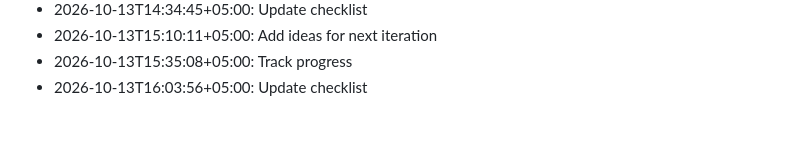
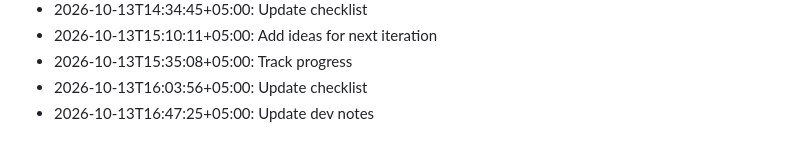
Before and after one commit to ulacoder/veya-ai, a Markdown page: notes/devlog.md, the part around the change. Drawn GitHub-style.

Commit message:
Update dev notes

```diff
--- a/notes/devlog.md
+++ b/notes/devlog.md
@@ -106,3 +106,4 @@
 - 2026-10-13T15:10:11+05:00: Add ideas for next iteration
 - 2026-10-13T15:35:08+05:00: Track progress
 - 2026-10-13T16:03:56+05:00: Update checklist
+- 2026-10-13T16:47:25+05:00: Update dev notes
```
